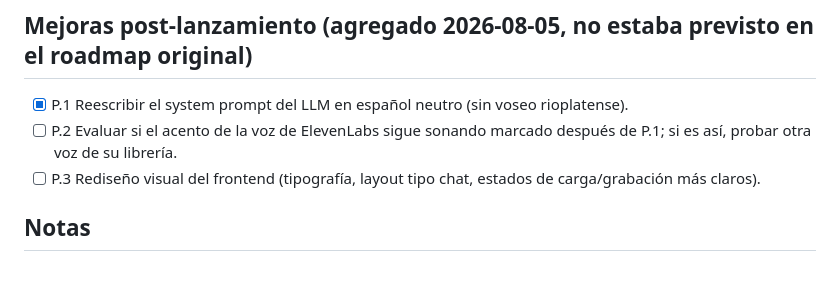
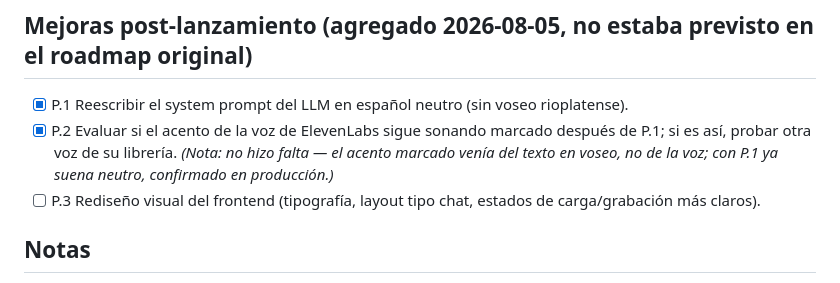
Before and after one commit to AndyMB94/interviewer-ai, a Markdown page: docs/ROADMAP.md, the part around the change. Drawn GitHub-style.

Commit message:
P.2: confirmar que el acento ya es neutro tras P.1, sin necesidad de cambiar de voz

```diff
--- a/docs/ROADMAP.md
+++ b/docs/ROADMAP.md
@@ -106,7 +106,7 @@ Fases de menor a mayor complejidad, subdivididas en pasos chicos. La regla: cada
 ## Mejoras post-lanzamiento (agregado 2026-08-05, no estaba previsto en el roadmap original)
 
 - [x] P.1 Reescribir el system prompt del LLM en español neutro (sin voseo rioplatense).
-- [ ] P.2 Evaluar si el acento de la voz de ElevenLabs sigue sonando marcado después de P.1; si es así, probar otra voz de su librería.
+- [x] P.2 Evaluar si el acento de la voz de ElevenLabs sigue sonando marcado después de P.1; si es así, probar otra voz de su librería. _(Nota: no hizo falta — el acento marcado venía del texto en voseo, no de la voz; con P.1 ya suena neutro, confirmado en producción.)_
 - [ ] P.3 Rediseño visual del frontend (tipografía, layout tipo chat, estados de carga/grabación más claros).
 
 ## Notas
```
